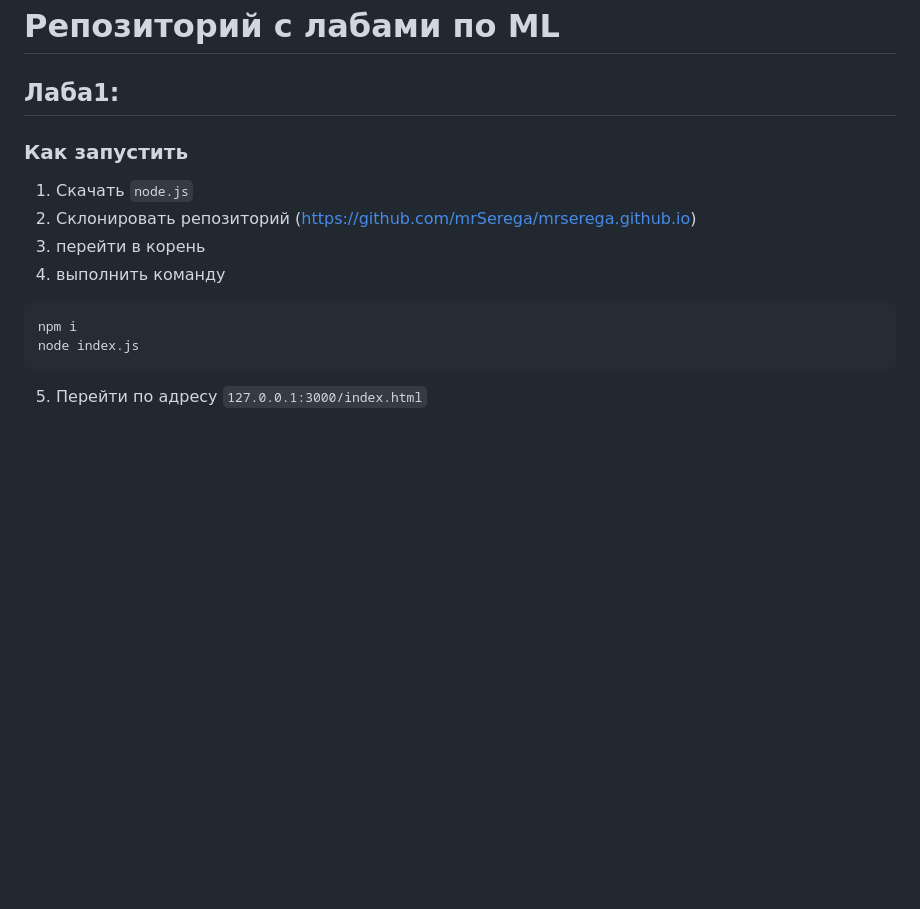
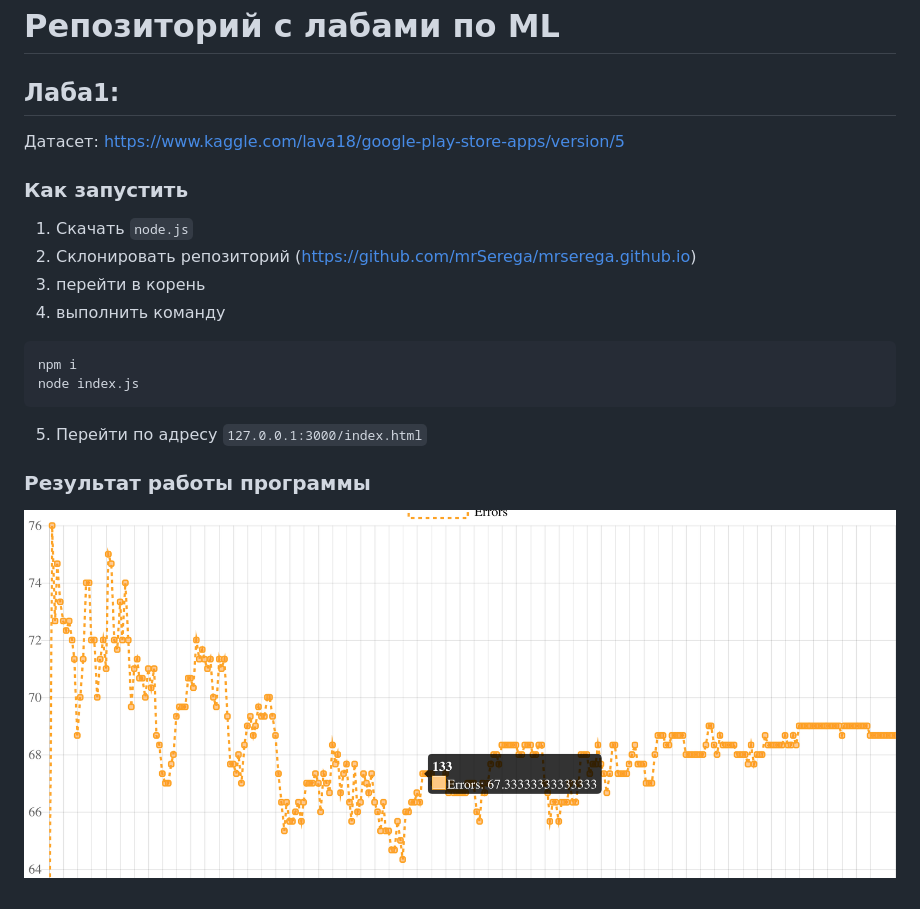
Before and after one commit to mrSerega/haggle-laba.github.io, a Markdown page: README.md, the part around the change. GitHub-like rendering; pictures changed too: pics/line.png (added); blank space fills up the shorter version.

````diff
--- a/README.md
+++ b/README.md
@@ -1,5 +1,6 @@
 # Репозиторий с лабами по ML
 ## Лаба1:
+Датасет: https://www.kaggle.com/lava18/google-play-store-apps/version/5
 ### Как запустить
 1. Скачать `node.js`
 2. Склонировать репозиторий (https://github.com/mrSerega/mrserega.github.io)
@@ -10,3 +11,5 @@ npm i
 node index.js
 ```
 5. Перейти по адресу `127.0.0.1:3000/index.html`
+### Результат работы программы
+![line](/pics/line.png)
````
Also changed, not shown: 2 other files.
